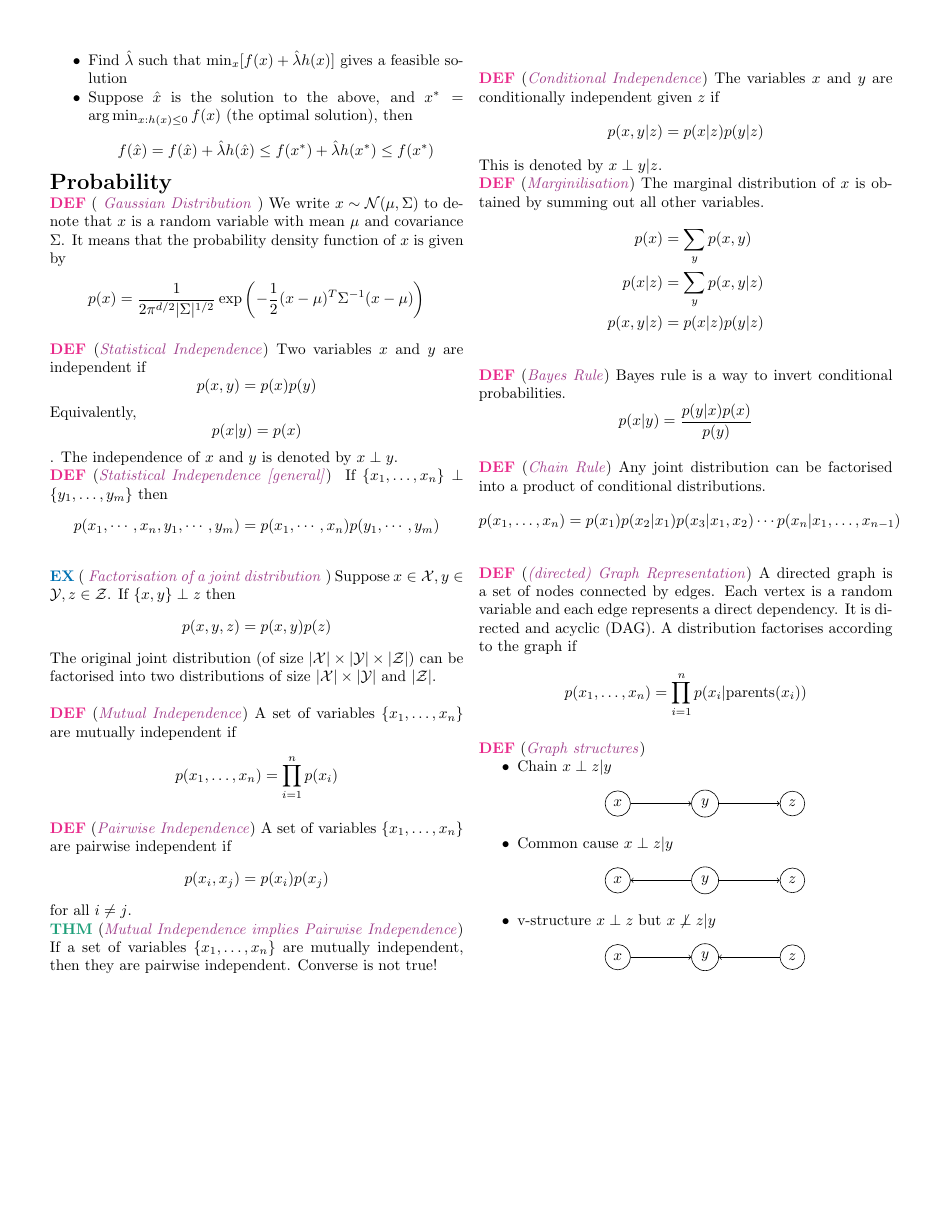
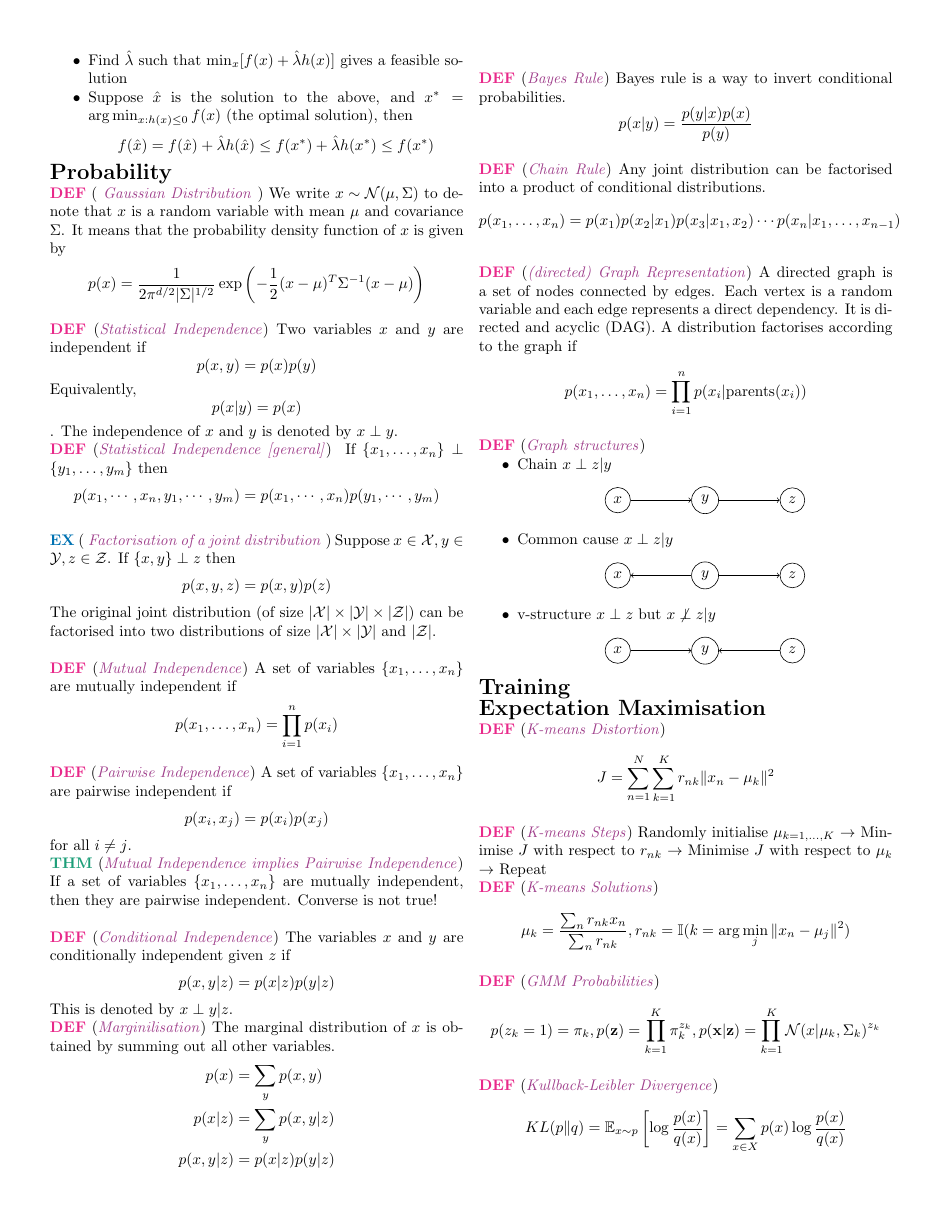
Before and after one commit to khalidbelhadj/ml-cheatsheet, a LaTeX document (main.tex, which reads src/em.tex): page 3 of 3. Compiled offline with pdfLaTeX.

Commit message:
Add EM section

```diff
--- a/main.tex
+++ b/main.tex
@@ -37,7 +37,8 @@
 
   \subsection*{Training}
 
-
+  \subsection*{Expectation Maximisation}
+  \input{src/em.tex}
 
   %
   % \end{multicols}
--- /dev/null
+++ b/src/em.tex
@@ -0,0 +1,20 @@
+\wde{K-means Distortion}{
+    $$
+    J = \sum^N_{n = 1}\sum^K_{k = 1} r_{nk} \Vert x_n - \mu_k \Vert^2
+    $$
+}
+\wde{K-means Steps}{
+Randomly initialise $\mu_{k = 1,\dots, K}$ $\to$
+ Minimise $J$ with respect to $r_{nk}$ $\to$
+ Minimise $J$ with respect to $\mu_{k}$ $\to$
+ Repeat
+}
+\wde{K-means Solutions}{
+    $$\mu_k = \frac{\sum_n r_{nk} x_n}{\sum_n r_{nk}}, r_{nk} = \mathbb{I}(k = \arg\min_j \Vert x_n - \mu_j \Vert ^2)$$
+}
+\wde{GMM Probabilities}{
+    $$p(z_k = 1) = \pi_k, p(\mathbf{z}) = \prod_{k = 1}^K \pi_k^{z_k}, p(\mathbf{x} \vert \mathbf{z}) = \prod_{k = 1}^K \mathcal{N}(x | \mu_k, \Sigma_k)^{z_k}$$
+}
+\wde{Kullback-Leibler Divergence}{
+    $$KL(p\Vert q) = \mathbb{E}_{x \sim p}\left[\log \frac{p(x)}{q(x)}\right] = \sum_{x \in X} p(x) \log \frac{p(x)}{q(x)}$$
+}
```
Also changed, not shown: main.pdf, 1 other file.
